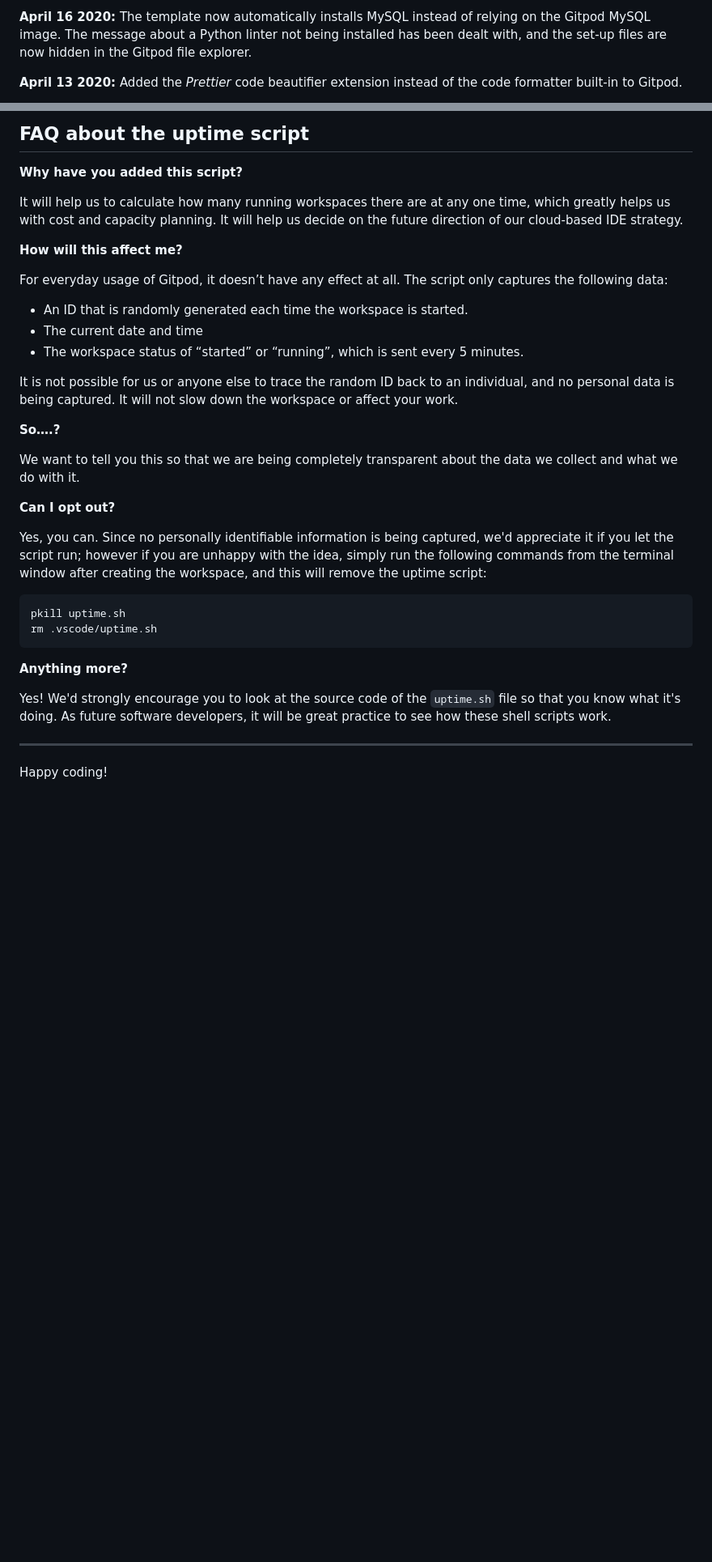
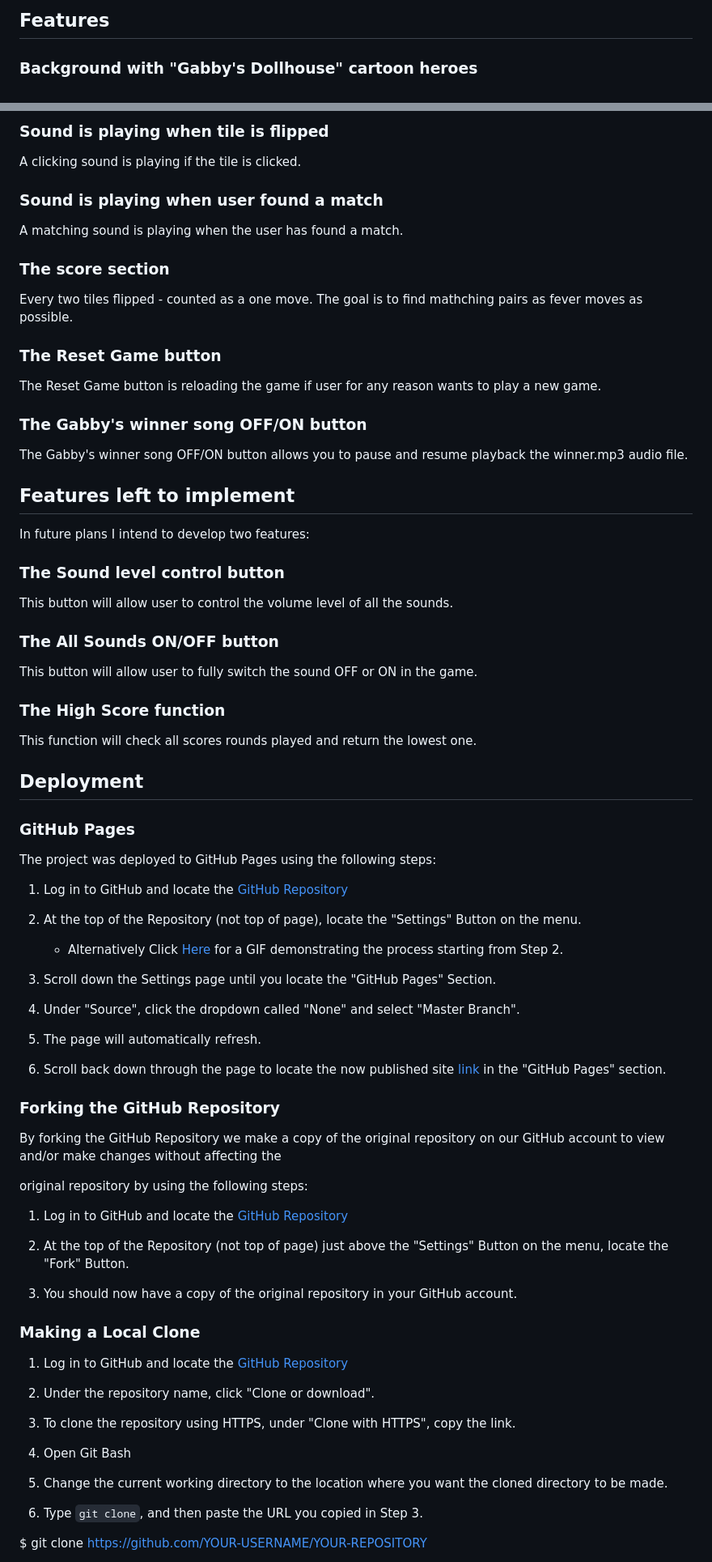
Before and after one commit to ksumm/Gabbi-Dollhouse, a Markdown page: README.md, 2 parts joined by grey strips. Shown: that part at 81% size. Drawn GitHub-style; blank space fills up the shorter version.

````diff
--- a/README.md
+++ b/README.md
@@ -62,5 +75,5 @@ We continually tweak and adjust this template to help give you the best experien
 
-**April 16 2020:** The template now automatically installs MySQL instead of relying on the Gitpod MySQL image. The message about a Python linter not being installed has been dealt with, and the set-up files are now hidden in the Gitpod file explorer.
+## Features
 
-**April 13 2020:** Added the _Prettier_ code beautifier extension instead of the code formatter built-in to Gitpod.
+### Background with "Gabby's Dollhouse" cartoon heroes
 
@@ -72,37 +88,89 @@ We continually tweak and adjust this template to help give you the best experien
 
-## FAQ about the uptime script
+### Sound is playing when tile is flipped
 
-**Why have you added this script?**
+A clicking sound is playing if the tile is clicked.
 
-It will help us to calculate how many running workspaces there are at any one time, which greatly helps us with cost and capacity planning. It will help us decide on the future direction of our cloud-based IDE strategy.
+### Sound is playing when user found a match
 
-**How will this affect me?**
+A matching sound is playing when the user has found a match.
 
-For everyday usage of Gitpod, it doesn’t have any effect at all. The script only captures the following data:
+### The score section
 
-- An ID that is randomly generated each time the workspace is started.
-- The current date and time
-- The workspace status of “started” or “running”, which is sent every 5 minutes.
+Every two tiles flipped - counted as a one move. The goal is to find mathching pairs as fever moves as possible.
 
-It is not possible for us or anyone else to trace the random ID back to an individual, and no personal data is being captured. It will not slow down the workspace or affect your work.
+### The Reset Game button
 
-**So….?**
+The Reset Game button is reloading the game if user for any reason wants to play a new game.
 
-We want to tell you this so that we are being completely transparent about the data we collect and what we do with it.
+### The Gabby's winner song OFF/ON button
 
-**Can I opt out?**
+The Gabby's winner song OFF/ON button allows you to pause and resume playback the winner.mp3 audio file.
 
-Yes, you can. Since no personally identifiable information is being captured, we'd appreciate it if you let the script run; however if you are unhappy with the idea, simply run the following commands from the terminal window after creating the workspace, and this will remove the uptime script:
 
-```
-pkill uptime.sh
-rm .vscode/uptime.sh
-```
+## Features left to implement
 
-**Anything more?**
+In future plans I intend to develop two features:
 
-Yes! We'd strongly encourage you to look at the source code of the `uptime.sh` file so that you know what it's doing. As future software developers, it will be great practice to see how these shell scripts work.
+### The Sound level control button
 
----
+This button will allow user to control the volume level of all the sounds.
 
-Happy coding!
+### The All Sounds ON/OFF button
+
+This button will allow user to fully switch the sound OFF or ON in the game.
+
+### The High Score function
+
+This function will check all scores rounds played and return the lowest one.
+
+
+## Deployment
+
+### GitHub Pages
+
+The project was deployed to GitHub Pages using the following steps:
+
+1. Log in to GitHub and locate the [GitHub Repository](https://github.com/)
+
+2. At the top of the Repository (not top of page), locate the "Settings" Button on the menu.
+
+    - Alternatively Click [Here](https://raw.githubusercontent.com/) for a GIF demonstrating the process starting from Step 2.
+
+3. Scroll down the Settings page until you locate the "GitHub Pages" Section.
+
+4. Under "Source", click the dropdown called "None" and select "Master Branch".
+
+5. The page will automatically refresh.
+
+6. Scroll back down through the page to locate the now published site [link](https://github.com) in the "GitHub Pages" section.
+
+
+### Forking the GitHub Repository
+
+By forking the GitHub Repository we make a copy of the original repository on our GitHub account to view and/or make changes without affecting the
+
+original repository by using the following steps:
+
+1. Log in to GitHub and locate the [GitHub Repository](https://github.com/)
+
+2. At the top of the Repository (not top of page) just above the "Settings" Button on the menu, locate the "Fork" Button.
+
+3. You should now have a copy of the original repository in your GitHub account.
+
+
+### Making a Local Clone
+
+1. Log in to GitHub and locate the [GitHub Repository](https://github.com/)
+
+2. Under the repository name, click "Clone or download".
+
+3. To clone the repository using HTTPS, under "Clone with HTTPS", copy the link.
+
+4. Open Git Bash
+
+5. Change the current working directory to the location where you want the cloned directory to be made.
+
+6. Type `git clone`, and then paste the URL you copied in Step 3.
+
+$ git clone https://github.com/YOUR-USERNAME/YOUR-REPOSITORY
+
````
Also changed, not shown: other parts of README.md (+67 -36 lines).
